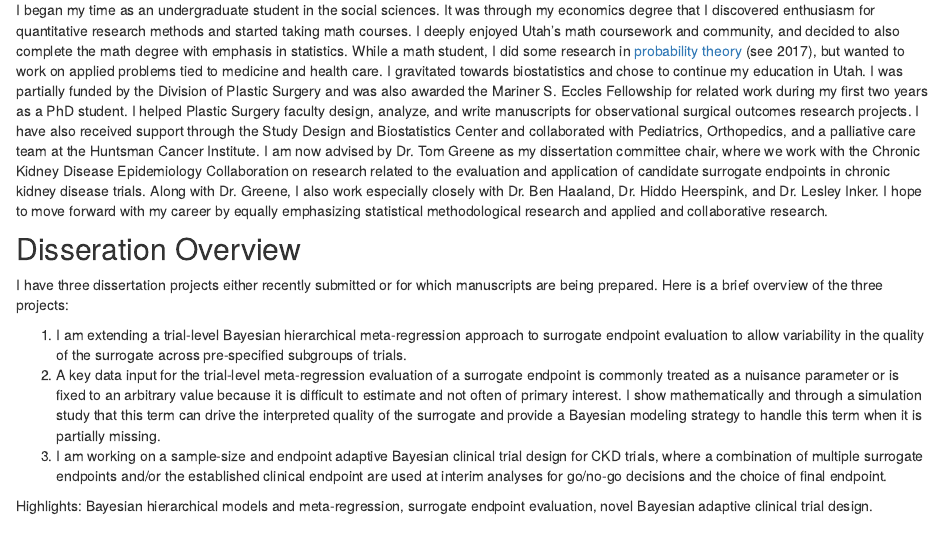
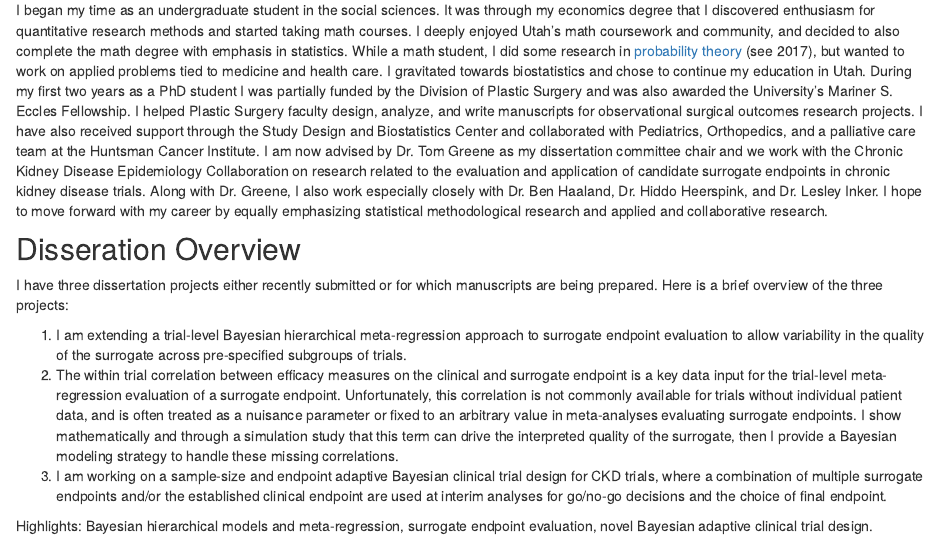
Before and after one commit to WillemCollier/WillemCollier.github.io, an R Markdown document (research.Rmd): the page in a window 1100 px wide, from 180 px down. Rendered offline with R 4.5, knitr and Pandoc, with nearby package versions; drawn as R Markdown's standard HTML page in place of the format the file asks for.

Commit message:
Bens suggestions

````diff
--- a/research.Rmd
+++ b/research.Rmd
@@ -7,13 +7,13 @@ knitr::opts_chunk$set(echo = TRUE)
 ```
 
 ## Background
-I began my time as an undergraduate student in the social sciences. It was through my economics degree that I discovered enthusiasm for quantitative research methods and started taking math courses. I deeply enjoyed Utah's math coursework and community, and decided to also complete the math degree with emphasis in statistics. While a math student, I did some research in [probability theory](http://www.math.utah.edu/undergraduate/reu-archive.php) (see 2017), but wanted to work on applied problems tied to medicine and health care. I gravitated towards biostatistics and chose to continue my education in Utah. I was partially funded by the Division of Plastic Surgery and was also awarded the Mariner S. Eccles Fellowship for related work during my first two years as a PhD student. I helped Plastic Surgery faculty design, analyze, and write manuscripts for observational surgical outcomes research projects. I have also received support through the Study Design and Biostatistics Center and collaborated with Pediatrics, Orthopedics, and a palliative care team at the Huntsman Cancer Institute. I am now advised by Dr. Tom Greene as my dissertation committee chair, where we work with the Chronic Kidney Disease Epidemiology Collaboration on research related to the evaluation and application of candidate surrogate endpoints in chronic kidney disease trials. Along with Dr. Greene, I also work especially closely with Dr. Ben Haaland, Dr. Hiddo Heerspink, and Dr. Lesley Inker. I hope to move forward with my career by equally emphasizing statistical methodological research and applied and collaborative research.
+I began my time as an undergraduate student in the social sciences. It was through my economics degree that I discovered enthusiasm for quantitative research methods and started taking math courses. I deeply enjoyed Utah's math coursework and community, and decided to also complete the math degree with emphasis in statistics. While a math student, I did some research in [probability theory](http://www.math.utah.edu/undergraduate/reu-archive.php) (see 2017), but wanted to work on applied problems tied to medicine and health care. I gravitated towards biostatistics and chose to continue my education in Utah. During my first two years as a PhD student I was partially funded by the Division of Plastic Surgery and was also awarded the University's Mariner S. Eccles Fellowship. I helped Plastic Surgery faculty design, analyze, and write manuscripts for observational surgical outcomes research projects. I have also received support through the Study Design and Biostatistics Center and collaborated with Pediatrics, Orthopedics, and a palliative care team at the Huntsman Cancer Institute. I am now advised by Dr. Tom Greene as my dissertation committee chair and we work with the Chronic Kidney Disease Epidemiology Collaboration on research related to the evaluation and application of candidate surrogate endpoints in chronic kidney disease trials. Along with Dr. Greene, I also work especially closely with Dr. Ben Haaland, Dr. Hiddo Heerspink, and Dr. Lesley Inker. I hope to move forward with my career by equally emphasizing statistical methodological research and applied and collaborative research.
 
 ## Disseration Overview
 I have three dissertation projects either recently submitted or for which manuscripts are being prepared. Here is a brief overview of the three projects:
 
 1. I am extending a trial-level Bayesian hierarchical meta-regression approach to surrogate endpoint evaluation to allow variability in the quality of the surrogate across pre-specified subgroups of trials.
-2. A key data input for the trial-level meta-regression evaluation of a surrogate endpoint is commonly treated as a nuisance parameter or is fixed to an arbitrary value because it is difficult to estimate and not often of primary interest. I show mathematically and through a simulation study that this term can drive the interpreted quality of the surrogate and provide a Bayesian modeling strategy to handle this term when it is partially missing.
+2. The within trial correlation between efficacy measures on the clinical and surrogate endpoint is a key data input for the trial-level meta-regression evaluation of a surrogate endpoint. Unfortunately, this correlation is not commonly available for trials without individual patient data, and is often treated as a nuisance parameter or fixed to an arbitrary value in meta-analyses evaluating surrogate endpoints. I show mathematically and through a simulation study that this term can drive the interpreted quality of the surrogate, then I provide a Bayesian modeling strategy to handle these missing correlations.
 3. I am working on a sample-size and endpoint adaptive Bayesian clinical trial design for CKD trials, where a combination of multiple surrogate endpoints and/or the established clinical endpoint are used at interim analyses for go/no-go decisions and the choice of final endpoint.
 
 Highlights: Bayesian hierarchical models and meta-regression, surrogate endpoint evaluation, novel Bayesian adaptive clinical trial design.
````
Also changed, not shown: about.Rmd (+1 -1 lines), Willem_Collier_CV.pdf, 4 other files.
